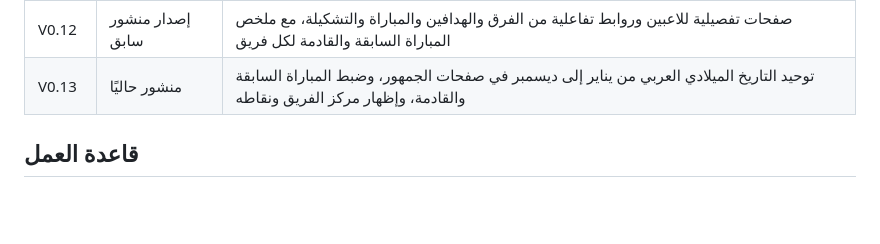
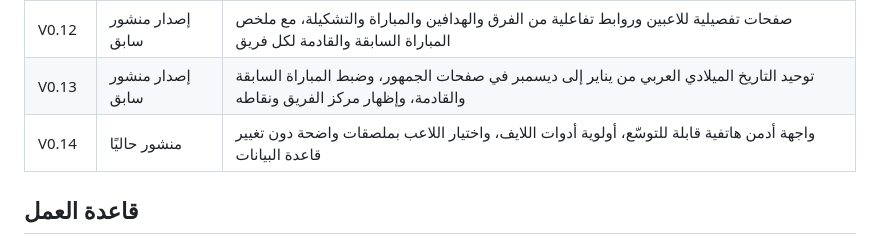
Before and after one commit to gido70/football-championships, a Markdown page: VERSIONS.md, the part around the change. Rendered like a GitHub page; blank space fills up the shorter version.

Commit message:
V0.14: improve mobile admin in VERSIONS.md

```diff
--- a/VERSIONS.md
+++ b/VERSIONS.md
@@ -17,7 +17,8 @@
 | V0.10 | إصدار منشور سابق | إظهار شعار كل بطولة دائمًا، وتوحيد رابط الجمهور المنفصل بين الإدارة والباركود |
 | V0.11 | إصدار منشور سابق | أيقونة تثبيت مستقلة لدوري أبطال أوروبا دون تغيير أيقونات البطولات الأخرى |
 | V0.12 | إصدار منشور سابق | صفحات تفصيلية للاعبين وروابط تفاعلية من الفرق والهدافين والمباراة والتشكيلة، مع ملخص المباراة السابقة والقادمة لكل فريق |
-| V0.13 | منشور حاليًا | توحيد التاريخ الميلادي العربي من يناير إلى ديسمبر في صفحات الجمهور، وضبط المباراة السابقة والقادمة، وإظهار مركز الفريق ونقاطه |
+| V0.13 | إصدار منشور سابق | توحيد التاريخ الميلادي العربي من يناير إلى ديسمبر في صفحات الجمهور، وضبط المباراة السابقة والقادمة، وإظهار مركز الفريق ونقاطه |
+| V0.14 | منشور حاليًا | واجهة أدمن هاتفية قابلة للتوسّع، أولوية أدوات اللايف، واختيار اللاعب بملصقات واضحة دون تغيير قاعدة البيانات |
 
 ## قاعدة العمل
 
```
